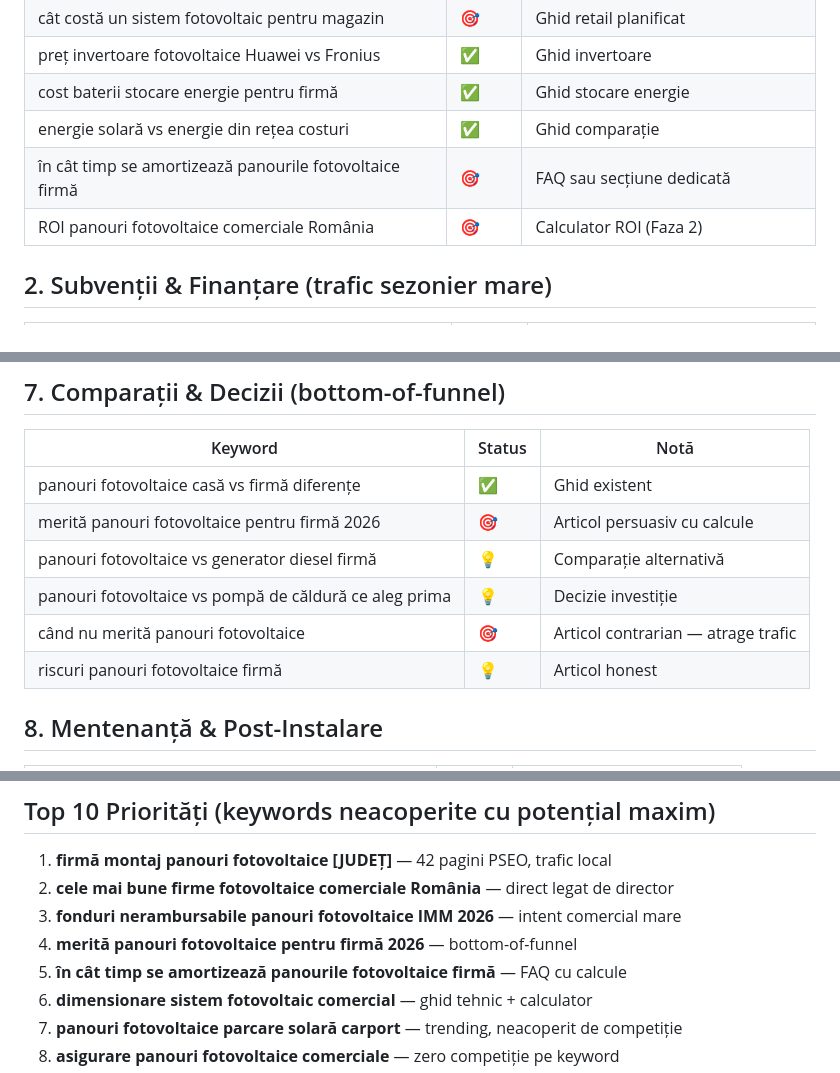
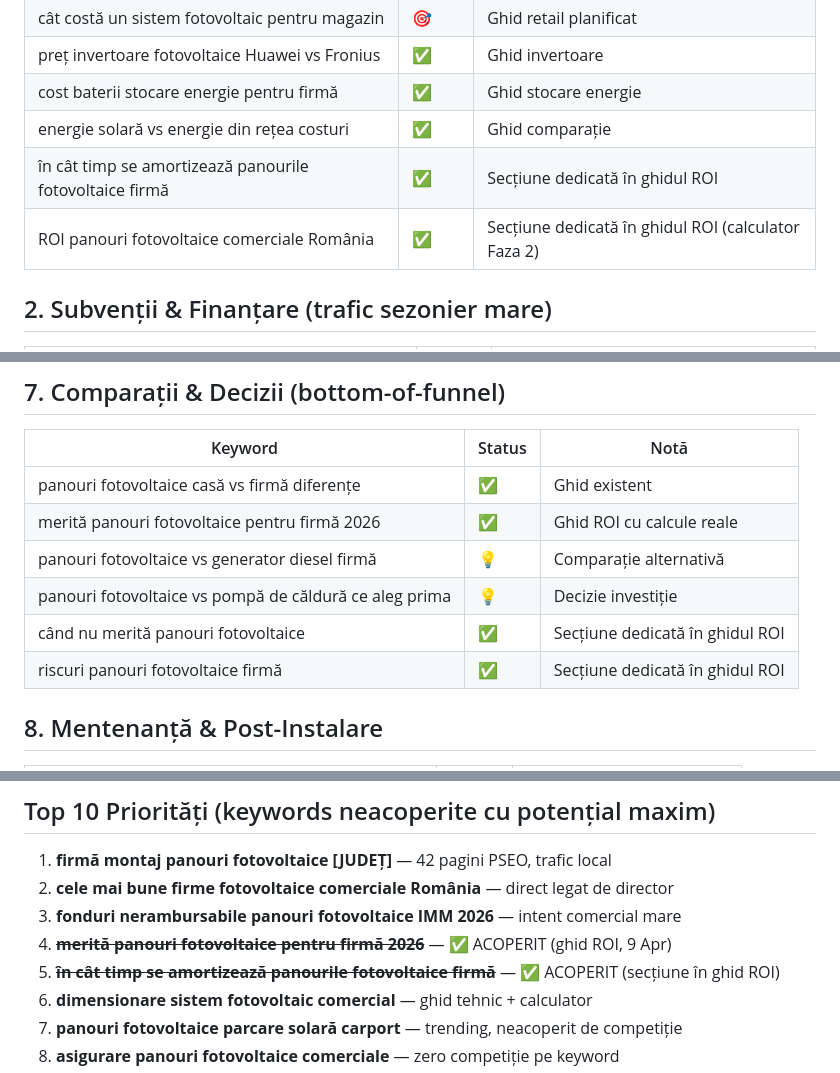
Before and after one commit to cimpianRadu/fotovoltaice-directory, a Markdown page: docs/long-tail-keywords.md, 3 parts joined by grey strips. GitHub-like rendering.

Commit message:
Update long-tail keywords: mark 6 keywords as covered by ROI guide
Co-Authored-By: Claude Opus 4.6 (1M context) <noreply@anthropic.com>

```diff
--- a/docs/long-tail-keywords.md
+++ b/docs/long-tail-keywords.md
@@ -22,8 +22,8 @@ Ultima actualizare: 2026-04-06
 | preț invertoare fotovoltaice Huawei vs Fronius | ✅ | Ghid invertoare |
 | cost baterii stocare energie pentru firmă | ✅ | Ghid stocare energie |
 | energie solară vs energie din rețea costuri | ✅ | Ghid comparație |
-| în cât timp se amortizează panourile fotovoltaice firmă | 🎯 | FAQ sau secțiune dedicată |
-| ROI panouri fotovoltaice comerciale România | 🎯 | Calculator ROI (Faza 2) |
+| în cât timp se amortizează panourile fotovoltaice firmă | ✅ | Secțiune dedicată în ghidul ROI |
+| ROI panouri fotovoltaice comerciale România | ✅ | Secțiune dedicată în ghidul ROI (calculator Faza 2) |
 
 ## 2. Subvenții & Finanțare (trafic sezonier mare)
 
@@ -106,11 +106,11 @@ Ultima actualizare: 2026-04-06
 | Keyword | Status | Notă |
 |---------|--------|------|
 | panouri fotovoltaice casă vs firmă diferențe | ✅ | Ghid existent |
-| merită panouri fotovoltaice pentru firmă 2026 | 🎯 | Articol persuasiv cu calcule |
+| merită panouri fotovoltaice pentru firmă 2026 | ✅ | Ghid ROI cu calcule reale |
 | panouri fotovoltaice vs generator diesel firmă | 💡 | Comparație alternativă |
 | panouri fotovoltaice vs pompă de căldură ce aleg prima | 💡 | Decizie investiție |
-| când nu merită panouri fotovoltaice | 🎯 | Articol contrarian — atrage trafic |
-| riscuri panouri fotovoltaice firmă | 💡 | Articol honest |
+| când nu merită panouri fotovoltaice | ✅ | Secțiune dedicată în ghidul ROI |
+| riscuri panouri fotovoltaice firmă | ✅ | Secțiune dedicată în ghidul ROI |
 
 ## 8. Mentenanță & Post-Instalare
 
@@ -138,8 +138,8 @@ Ultima actualizare: 2026-04-06
 1. **firmă montaj panouri fotovoltaice [JUDEȚ]** — 42 pagini PSEO, trafic local
 2. **cele mai bune firme fotovoltaice comerciale România** — direct legat de director
 3. **fonduri nerambursabile panouri fotovoltaice IMM 2026** — intent comercial mare
-4. **merită panouri fotovoltaice pentru firmă 2026** — bottom-of-funnel
-5. **în cât timp se amortizează panourile fotovoltaice firmă** — FAQ cu calcule
+4. ~~**merită panouri fotovoltaice pentru firmă 2026**~~ — ✅ ACOPERIT (ghid ROI, 9 Apr)
+5. ~~**în cât timp se amortizează panourile fotovoltaice firmă**~~ — ✅ ACOPERIT (secțiune în ghid ROI)
 6. **dimensionare sistem fotovoltaic comercial** — ghid tehnic + calculator
 7. **panouri fotovoltaice parcare solară carport** — trending, neacoperit de competiție
 8. **asigurare panouri fotovoltaice comerciale** — zero competiție pe keyword
```
Also changed, not shown: other parts of docs/long-tail-keywords.md (+2 -2 lines).
